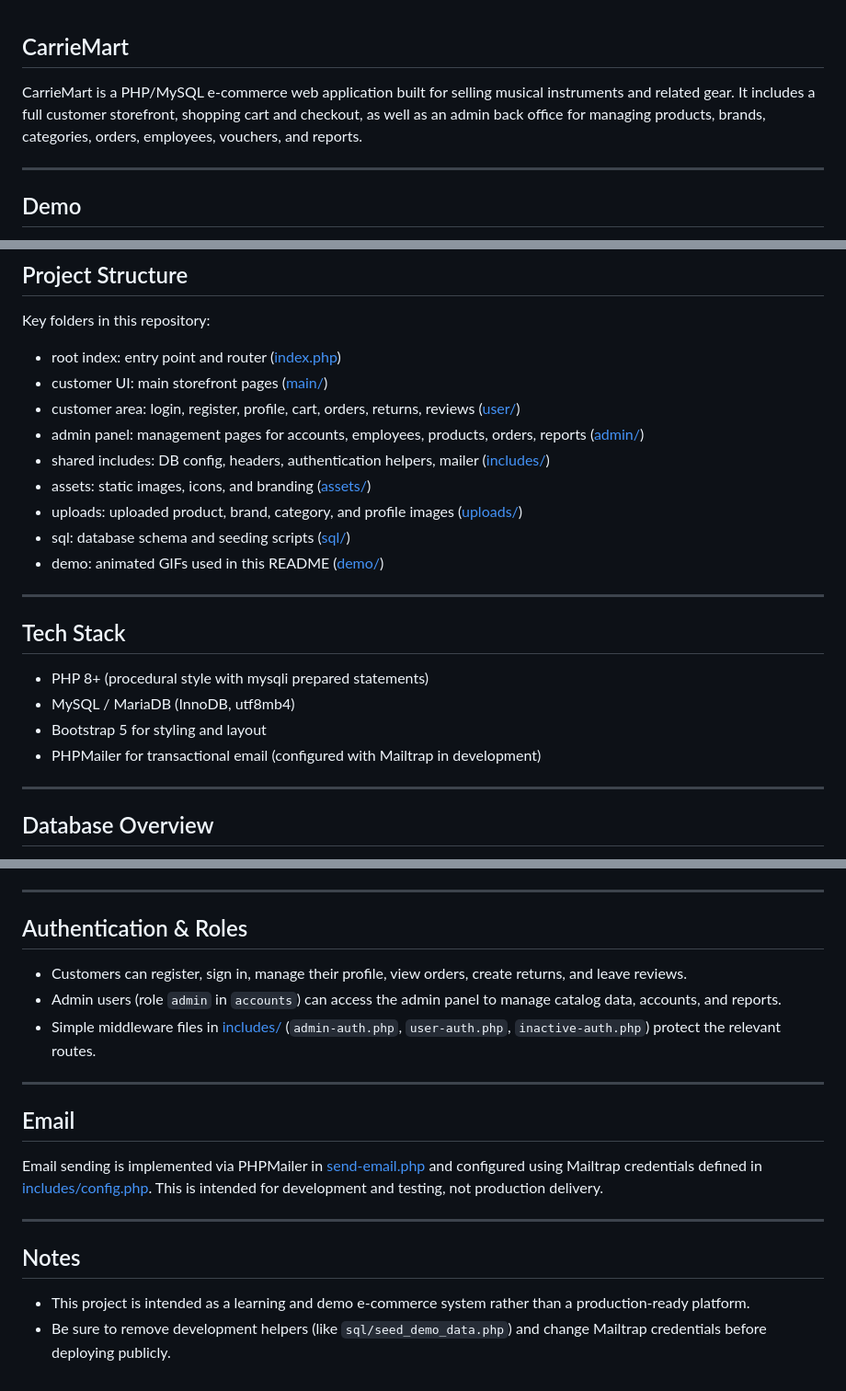
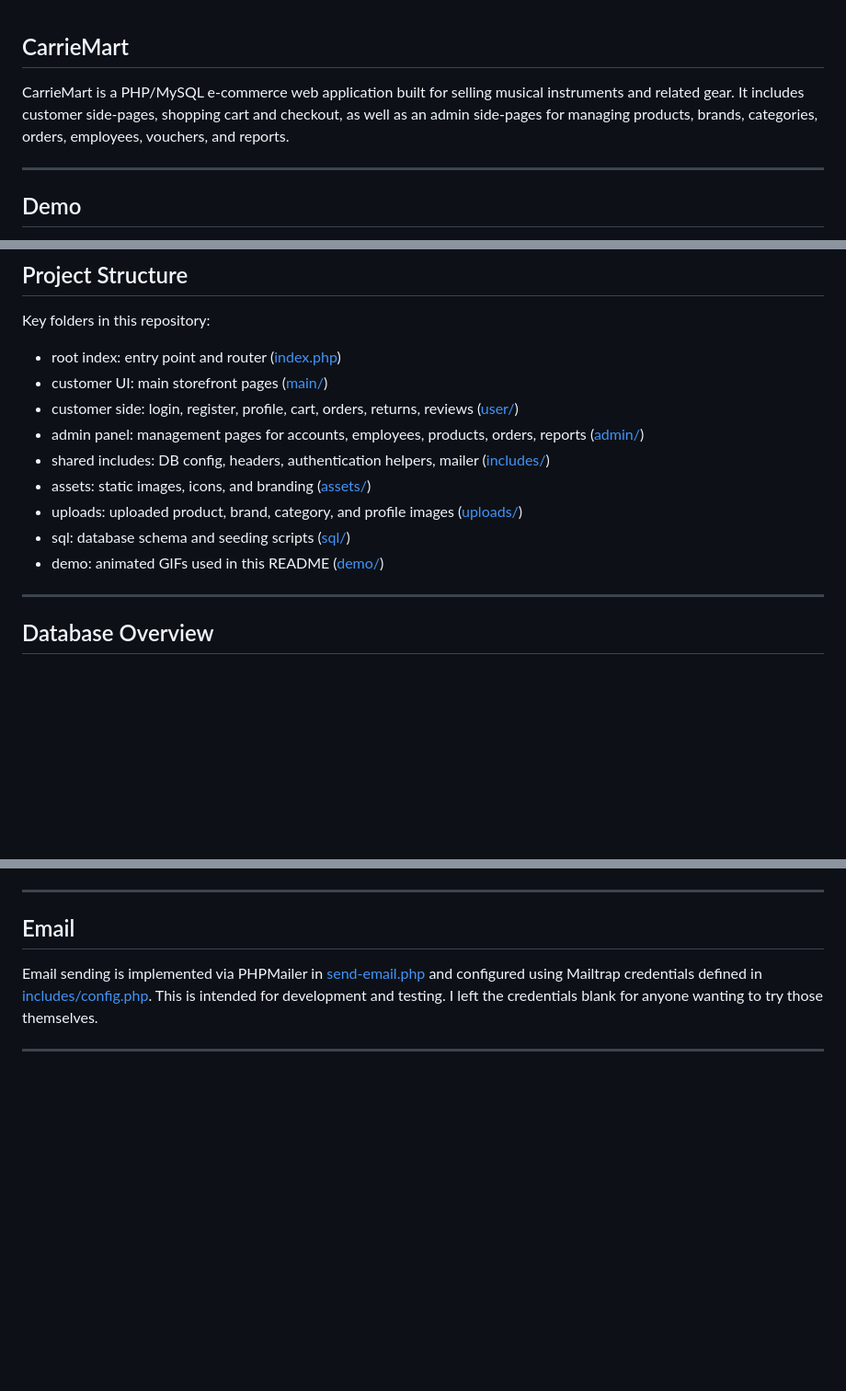
Before and after one commit to KimRebamba/carriemart, a Markdown page: README.md, 3 parts joined by grey strips. Shown at 92% size. Drawn GitHub-style; blank space fills up the shorter version.

```diff
--- a/README.md
+++ b/README.md
@@ -1,6 +1,6 @@
 ## CarrieMart
 
-CarrieMart is a PHP/MySQL e‑commerce web application built for selling musical instruments and related gear. It includes a full customer storefront, shopping cart and checkout, as well as an admin back office for managing products, brands, categories, orders, employees, vouchers, and reports.
+CarrieMart is a PHP/MySQL e‑commerce web application built for selling musical instruments and related gear. It includes customer side-pages, shopping cart and checkout, as well as an admin side-pages for managing products, brands, categories, orders, employees, vouchers, and reports.
 
 ---
 
@@ -51,22 +51,13 @@ Key folders in this repository:
 
 - root index: entry point and router ([index.php](index.php))
 - customer UI: main storefront pages ([main/](main))
-- customer area: login, register, profile, cart, orders, returns, reviews ([user/](user))
+- customer side: login, register, profile, cart, orders, returns, reviews ([user/](user))
 - admin panel: management pages for accounts, employees, products, orders, reports ([admin/](admin))
 - shared includes: DB config, headers, authentication helpers, mailer ([includes/](includes))
 - assets: static images, icons, and branding ([assets/](assets))
 - uploads: uploaded product, brand, category, and profile images ([uploads/](uploads))
 - sql: database schema and seeding scripts ([sql/](sql))
 - demo: animated GIFs used in this README ([demo/](demo))
-
----
-
-## Tech Stack
-
-- PHP 8+ (procedural style with mysqli prepared statements)
-- MySQL / MariaDB (InnoDB, utf8mb4)
-- Bootstrap 5 for styling and layout
-- PHPMailer for transactional email (configured with Mailtrap in development)
 
 ---
 
@@ -105,21 +96,8 @@ There is also a `order_transaction_details` view for simplified reporting across
 
 ---
 
-## Authentication & Roles
+## Email
 
-- Customers can register, sign in, manage their profile, view orders, create returns, and leave reviews.
-- Admin users (role `admin` in `accounts`) can access the admin panel to manage catalog data, accounts, and reports.
-- Simple middleware files in [includes/](includes) (`admin-auth.php`, `user-auth.php`, `inactive-auth.php`) protect the relevant routes.
+Email sending is implemented via PHPMailer in [send-email.php](send-email.php) and configured using Mailtrap credentials defined in [includes/config.php](includes/config.php). This is intended for development and testing. I left the credentials blank for anyone wanting to try those themselves.
 
 ---
-
-## Email
-
-Email sending is implemented via PHPMailer in [send-email.php](send-email.php) and configured using Mailtrap credentials defined in [includes/config.php](includes/config.php). This is intended for development and testing, not production delivery.
-
----
-
-## Notes
-
-- This project is intended as a learning and demo e‑commerce system rather than a production‑ready platform.
-- Be sure to remove development helpers (like `sql/seed_demo_data.php`) and change Mailtrap credentials before deploying publicly.
```
Also changed, not shown: other parts of README.md (+1 -1 lines).
